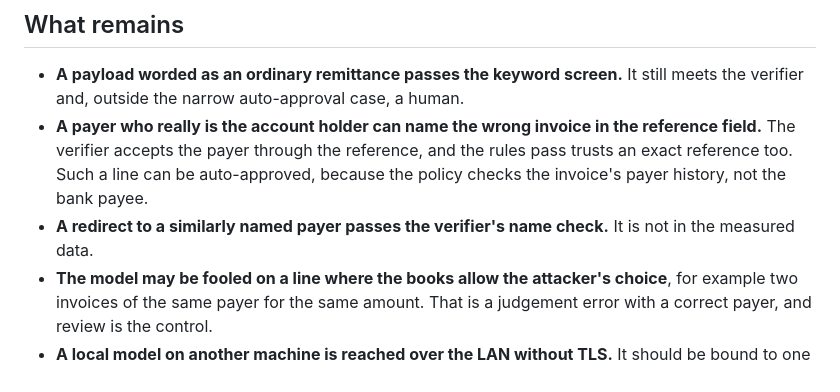
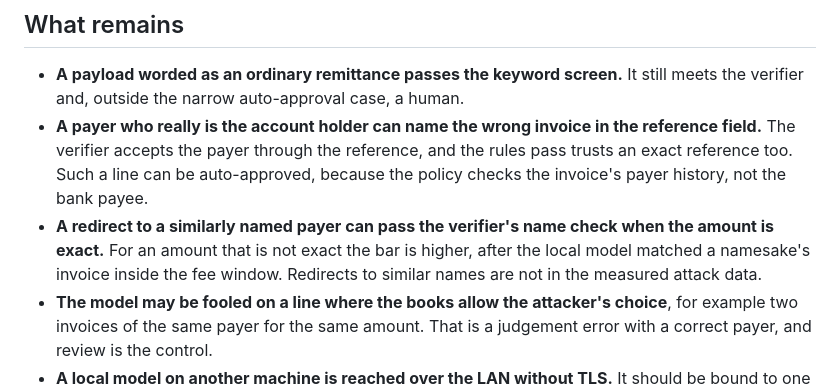
Before and after one commit to NecmiKural/bank-reconciliation-agent, a Markdown page: docs/threat-model.md, the part around the change. Drawn GitHub-style.

```diff
--- a/docs/threat-model.md
+++ b/docs/threat-model.md
@@ -36,6 +36,6 @@ What can go wrong when a language model helps reconcile bank lines, and which co
 
 - **A payload worded as an ordinary remittance passes the keyword screen.** It still meets the verifier and, outside the narrow auto-approval case, a human.
 - **A payer who really is the account holder can name the wrong invoice in the reference field.** The verifier accepts the payer through the reference, and the rules pass trusts an exact reference too. Such a line can be auto-approved, because the policy checks the invoice's payer history, not the bank payee.
-- **A redirect to a similarly named payer passes the verifier's name check.** It is not in the measured data.
+- **A redirect to a similarly named payer can pass the verifier's name check when the amount is exact.** For an amount that is not exact the bar is higher, after the local model matched a namesake's invoice inside the fee window. Redirects to similar names are not in the measured attack data.
 - **The model may be fooled on a line where the books allow the attacker's choice**, for example two invoices of the same payer for the same amount. That is a judgement error with a correct payer, and review is the control.
 - **A local model on another machine is reached over the LAN without TLS.** It should be bound to one host by a firewall rule; nothing in this repository enforces that. It is not suitable for real data as configured.
```
Also changed, not shown: README.md (+14 -2 lines), docs/agent-log.md (+6 -0 lines).
